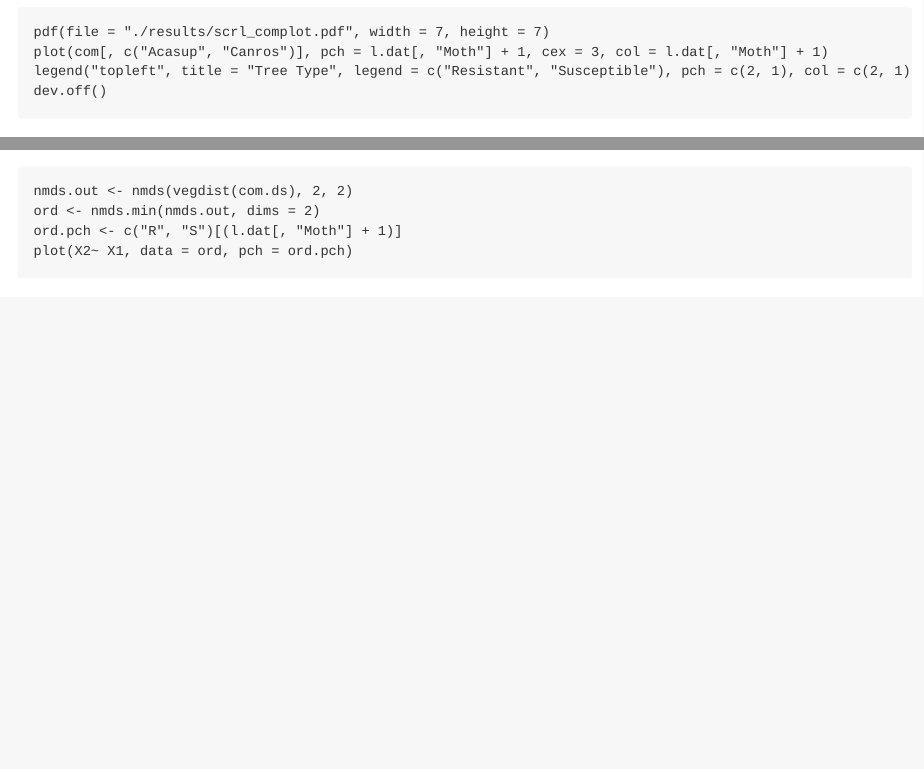
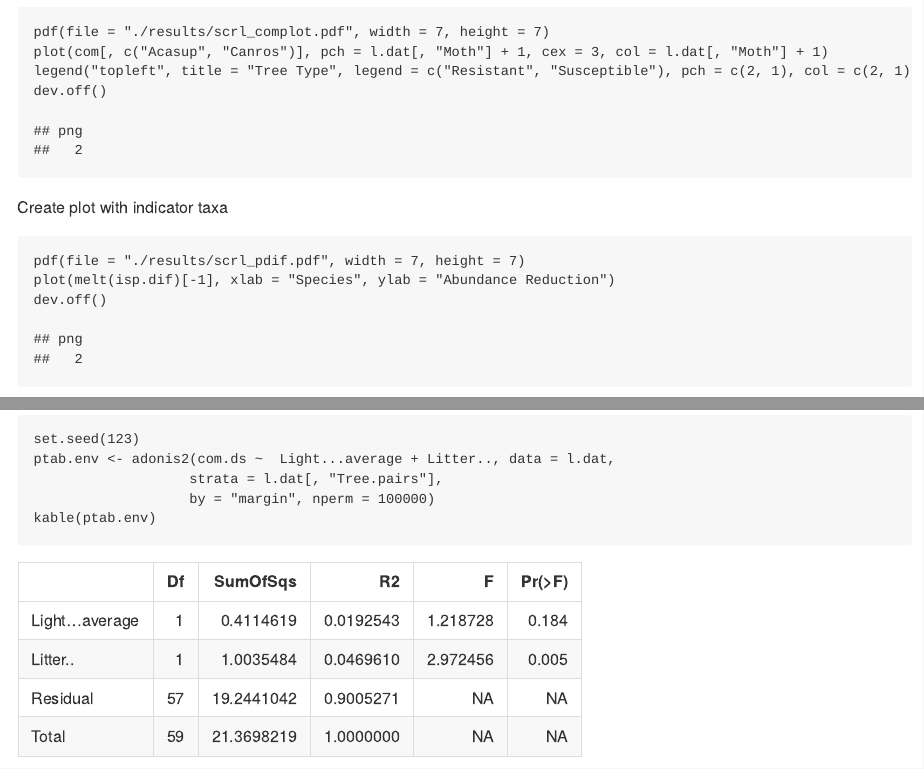
Before and after one commit to ECGen/comgen, an R Markdown document (src/rln.Rmd): the page in a window 1100 px wide, from 5990 px down, and a second part further down, joined at a grey line. Rendered offline with R 4.5, knitr and Pandoc, with nearby package versions; some code elsewhere in the file could not run offline.

Commit message:
Updates to LCN and SCRL

````diff
--- a/src/rln.Rmd
+++ b/src/rln.Rmd
@@ -99,7 +99,7 @@ spp.l <- c("Acacon", "Acasup", "Acaobp", "Sterile.sp", "Brown.cr",
 spp.moss <- c("Synrur", "Cerpur.Bryarg")
 
 ## Create a community matrix
-com <- l.dat[, colnames(l.dat) %in% spp.l]
+com <- l.dat[, colnames(l.dat) %in% c(spp.l, spp.moss)]
 com.moss <- l.dat[, colnames(l.dat) %in% spp.moss]
 
 ## Add the tree labels to the rownames
@@ -246,6 +246,17 @@ dev.off()
 
 ```
 
+Create plot with indicator taxa
+
+```{r}
+
+pdf(file = "./results/scrl_pdif.pdf", width = 7, height = 7)
+plot(melt(isp.dif)[-1], xlab = "Species", ylab = "Abundance Reduction")
+dev.off()
+
+```
+
+
 # Litter covering rocks was the main driver (FIGURE = ORDINATION)
 
 light not litter predicted lichen composition (PERMANOVA, table 3, Ordination)
````
Also changed, not shown: results/scrl_pdif.pdf (added), src/rln.Rmd (1 more changed lines), 1 other file.
